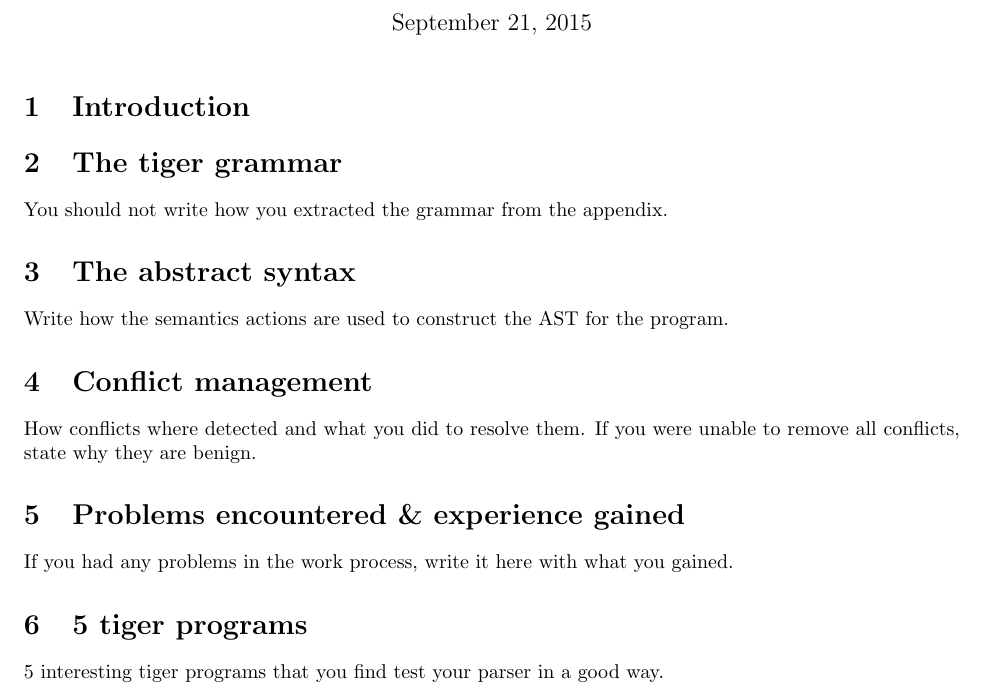
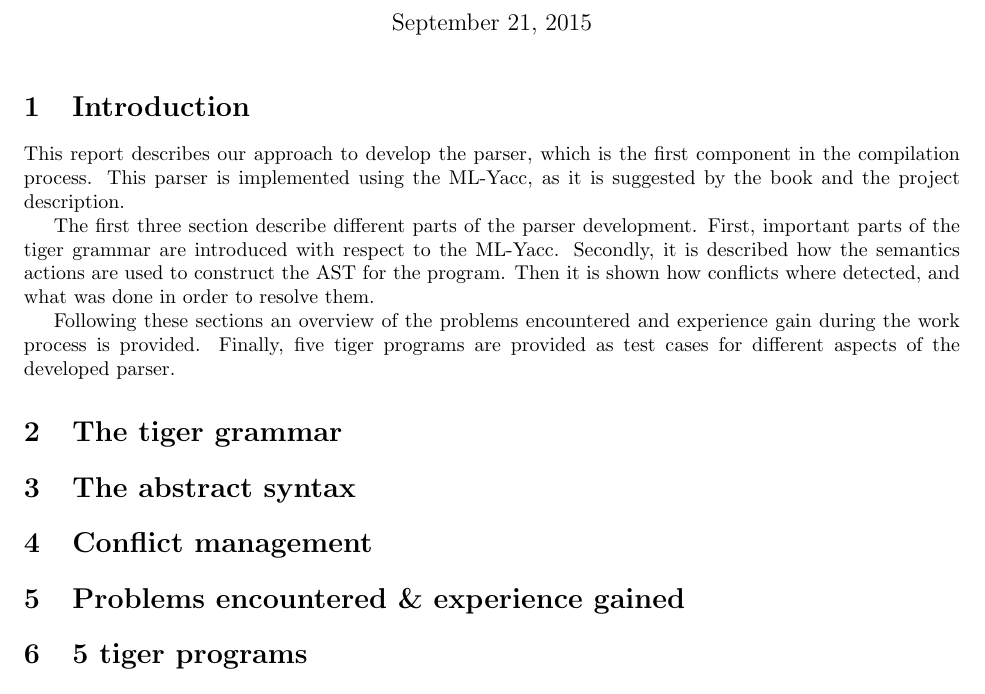
Before and after one commit to miranha/dOvs, a LaTeX document (parser/report/parser.tex): part of the page, cut so that both start at the same text. Compiled offline with pdfLaTeX.

Commit message:
First version of the introduction

```diff
--- a/parser/report/parser.tex
+++ b/parser/report/parser.tex
@@ -13,20 +13,26 @@
 \maketitle
 
 \section{Introduction}
+This report describes our approach to develop the parser, which is the first component in the compilation process. This parser is implemented using the ML-Yacc, as it is suggested by the book and the project description.
+
+The first three section describe different parts of the parser development.
+First, important parts of the tiger grammar are introduced with respect to the ML-Yacc. Secondly, it is described how the semantics actions are used to construct the AST for the program. Then it is shown how conflicts where detected, and what was done in order to resolve them.
+
+Following these sections an overview of the problems encountered and experience gain during the work process is provided. Finally, five tiger programs are provided as test cases for different aspects of the developed parser.
 
 \section{The tiger grammar}
-You should not write how you extracted the grammar from the appendix.
+%You should not write how you extracted the grammar from the appendix.
 
 \section{The abstract syntax}
-Write how the semantics actions are used to construct the AST for the program.
+%Write how the semantics actions are used to construct the AST for the program.
 
 \section{Conflict management}
-How conflicts where detected and what you did to resolve them. If you were unable to remove all conflicts, state why they are benign.
+%How conflicts where detected and what you did to resolve them. If you were unable to remove all conflicts, state why they are benign.
 
 \section{Problems encountered \& experience gained}
-If you had any problems in the work process, write it here with what you gained.
+%If you had any problems in the work process, write it here with what you gained.
 
 \section{5 tiger programs}
-5 interesting tiger programs that you find test your parser in a good way.
+%5 interesting tiger programs that you find test your parser in a good way.
 
 \end{document}
```
Also changed, not shown: parser/report/parser.pdf.
